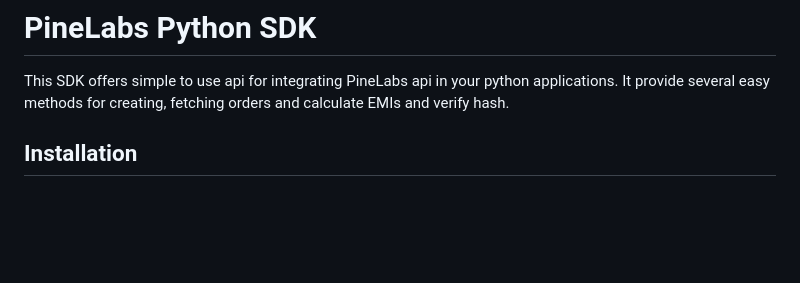
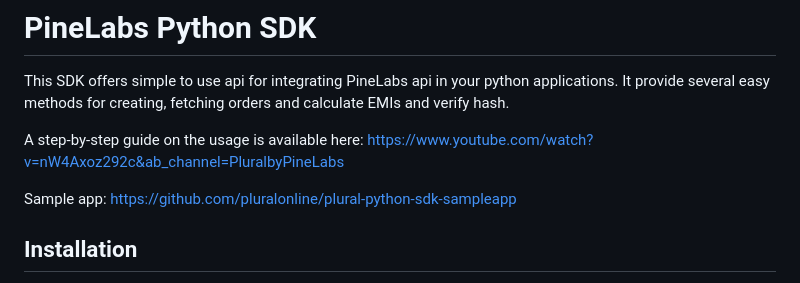
Before and after one commit to pluralonline/plural-python-sdk, a Markdown page: README.md, the part around the change. GitHub-like rendering; blank space fills up the shorter version.

```diff
--- a/README.md
+++ b/README.md
@@ -2,6 +2,10 @@
 
 This SDK offers simple to use api for integrating PineLabs api in your python applications. It provide several easy
 methods for creating, fetching orders and calculate EMIs and verify hash.
+
+A step-by-step guide on the usage is available here:[ https://www.youtube.com/watch?v=nW4Axoz292c&ab_channel=PluralbyPineLabs](https://youtu.be/Dd3sFpZ8Kco?si=uNP-CVwlIj6nLPj8)
+
+Sample app: https://github.com/pluralonline/plural-python-sdk-sampleapp
 
 ## Installation
 
```
